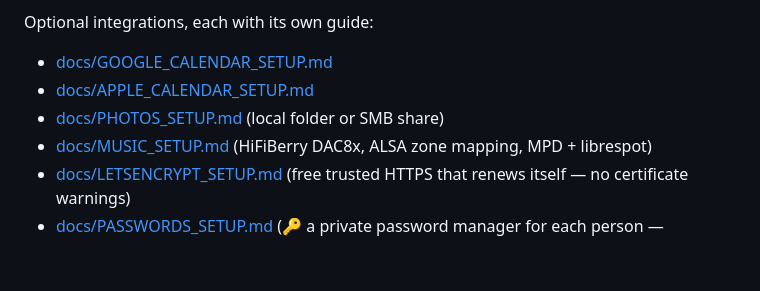
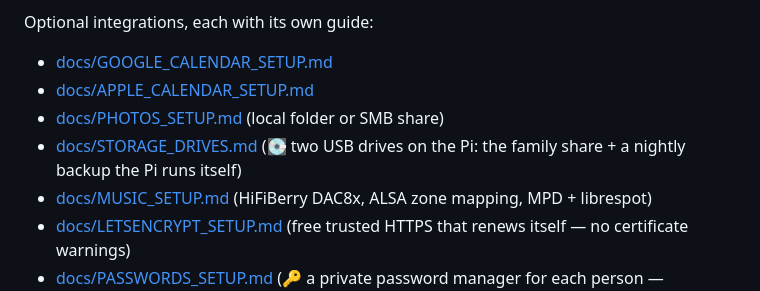
Before and after one commit to acknowledgeHim/paloalto_parser, a Markdown page: random/familyhomecenter/README.md, the part around the change. Rendered like a GitHub page; blank space fills up the shorter version.

Commit message:
💽 docs/STORAGE_DRIVES.md: two 10 TB USB drives on the Pi 5 — one replaces the network share (Samba, same share names and layout so the app's photo/movie paths carry over), one holds nightly restic backups of the share and the Pi, run by systemd timers with a weekly check and SMART health, status in /var/lib/fhc-backup. Copying from the old share is read-only; backups only add snapshots. Docs only.
Co-Authored-By: Claude Opus 5.5 <noreply@anthropic.com>

```diff
--- a/random/familyhomecenter/README.md
+++ b/random/familyhomecenter/README.md
@@ -167,6 +167,7 @@ Optional integrations, each with its own guide:
 - [docs/GOOGLE_CALENDAR_SETUP.md](docs/GOOGLE_CALENDAR_SETUP.md)
 - [docs/APPLE_CALENDAR_SETUP.md](docs/APPLE_CALENDAR_SETUP.md)
 - [docs/PHOTOS_SETUP.md](docs/PHOTOS_SETUP.md) (local folder or SMB share)
+- [docs/STORAGE_DRIVES.md](docs/STORAGE_DRIVES.md) (💽 two USB drives on the Pi: the family share + a nightly backup the Pi runs itself)
 - [docs/MUSIC_SETUP.md](docs/MUSIC_SETUP.md) (HiFiBerry DAC8x, ALSA zone mapping, MPD + librespot)
 - [docs/LETSENCRYPT_SETUP.md](docs/LETSENCRYPT_SETUP.md) (free trusted HTTPS that renews itself — no certificate warnings)
 - [docs/PASSWORDS_SETUP.md](docs/PASSWORDS_SETUP.md) (🔑 a private password manager for each person — Vaultwarden on the Pi)
```
Also changed, not shown: 2 other files.
